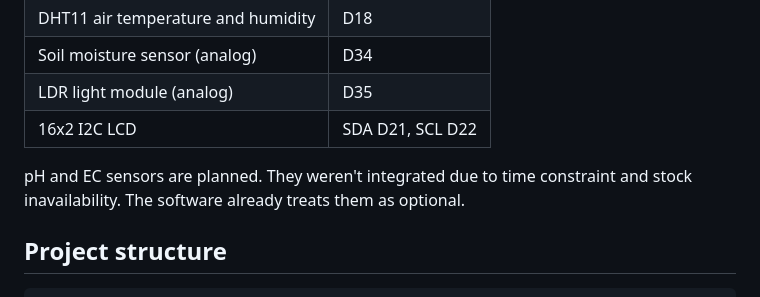
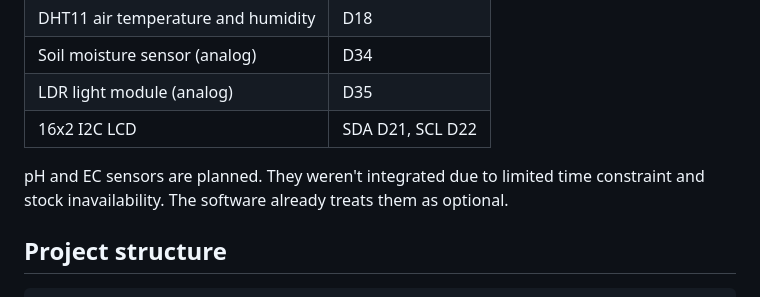
Before and after one commit to muktasid-xd/bhoomi-v2, a Markdown page: README.md, the part around the change. Drawn GitHub-style.

```diff
--- a/README.md
+++ b/README.md
@@ -34,7 +34,7 @@ ESP32 probe --BLE--> Python backend --> Rule engine --> Farmer report
 | LDR light module (analog) | D35 |
 | 16x2 I2C LCD | SDA D21, SCL D22 |
 
-pH and EC sensors are planned. They weren't integrated due to time constraint and stock inavailability. The software already treats them as optional.
+pH and EC sensors are planned. They weren't integrated due to limited time constraint and stock inavailability. The software already treats them as optional.
 
 ## Project structure
 
```
